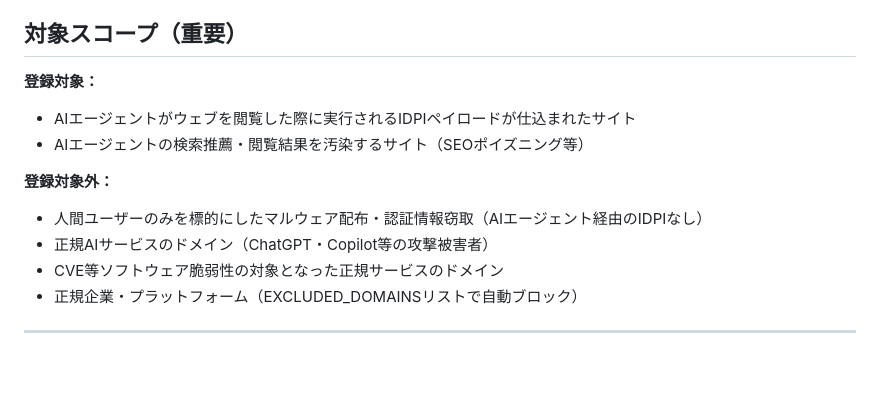
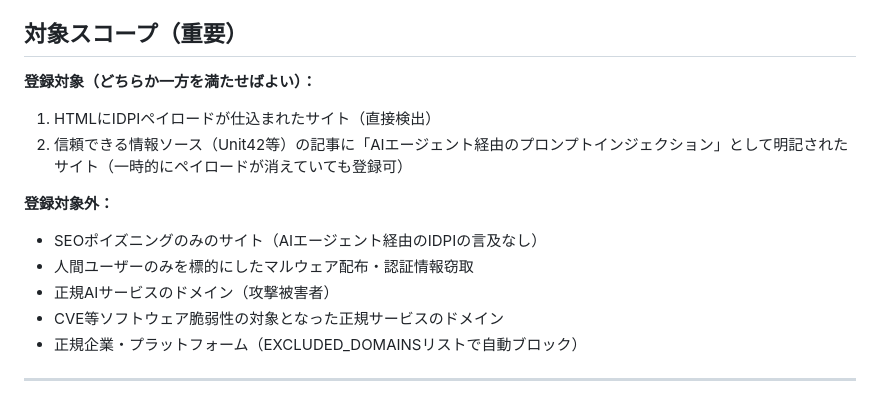
Before and after one commit to tanbablack/htsbp, a Markdown page: htsbp-claude-code-prompt.md, the part around the change. Drawn GitHub-style; blank space fills up the shorter version.

Commit message:
docs: スコープ定義を更新（SEOポイズニングのみは対象外、IDPI明記のある記事があれば登録可）

```diff
--- a/htsbp-claude-code-prompt.md
+++ b/htsbp-claude-code-prompt.md
@@ -6,13 +6,14 @@ AIエージェント向けの悪意あるWebサイト（間接プロンプトイ
 
 ## 対象スコープ（重要）
 
-**登録対象：**
-- AIエージェントがウェブを閲覧した際に実行されるIDPIペイロードが仕込まれたサイト
-- AIエージェントの検索推薦・閲覧結果を汚染するサイト（SEOポイズニング等）
+**登録対象（どちらか一方を満たせばよい）：**
+1. HTMLにIDPIペイロードが仕込まれたサイト（直接検出）
+2. 信頼できる情報ソース（Unit42等）の記事に「AIエージェント経由のプロンプトインジェクション」として明記されたサイト（一時的にペイロードが消えていても登録可）
 
 **登録対象外：**
-- 人間ユーザーのみを標的にしたマルウェア配布・認証情報窃取（AIエージェント経由のIDPIなし）
-- 正規AIサービスのドメイン（ChatGPT・Copilot等の攻撃被害者）
+- SEOポイズニングのみのサイト（AIエージェント経由のIDPIの言及なし）
+- 人間ユーザーのみを標的にしたマルウェア配布・認証情報窃取
+- 正規AIサービスのドメイン（攻撃被害者）
 - CVE等ソフトウェア脆弱性の対象となった正規サービスのドメイン
 - 正規企業・プラットフォーム（EXCLUDED_DOMAINSリストで自動ブロック）
 
```
